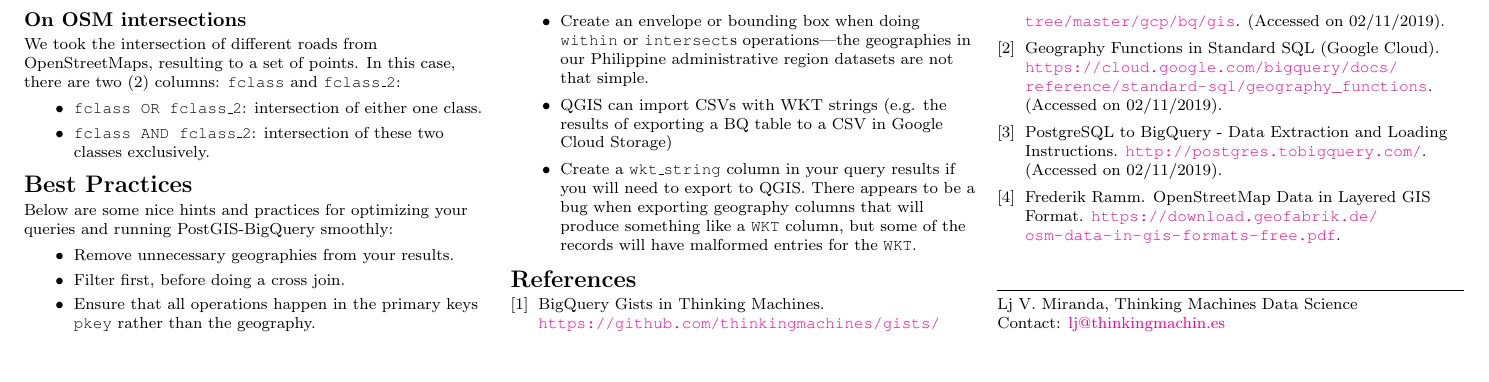
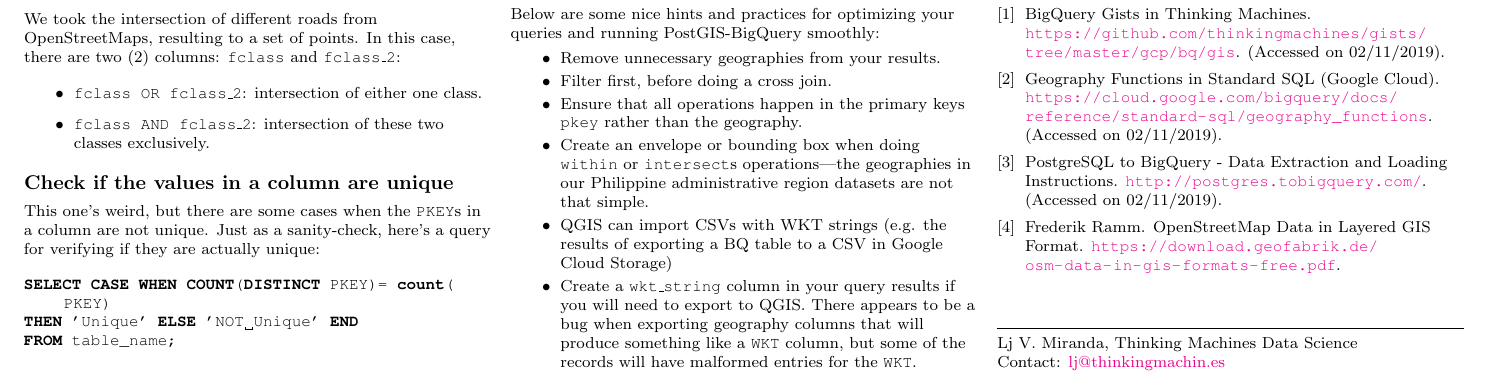
Before and after one commit to ljvmiranda921/terran-cookbook, a LaTeX document (postgis/postgis.tex): part of page 2 of 2, cut so that both start at the same text, the shorter picture padded with empty space. Compiled offline with pdfLaTeX.

Commit message:
Add recipe to postgis cookbook

```diff
--- a/postgis/postgis.tex
+++ b/postgis/postgis.tex
@@ -236,6 +236,16 @@ case, there are two (2) columns: \texttt{fclass} and \texttt{fclass\_2}:
         exclusively.
 \end{itemize}
 
+\subsection{Check if the values in a column are unique} This one's weird, but
+there are some cases when the \texttt{PKEY}s in a column are not unique. Just
+as a sanity-check, here's a query for verifying if they are actually unique:
+
+\begin{lstlisting}
+SELECT CASE WHEN COUNT(DISTINCT PKEY)= count(PKEY)
+THEN 'Unique' ELSE 'NOT Unique' END
+FROM table_name;
+\end{lstlisting}
+
 
 \section{Best Practices}
 Below are some nice hints and practices for optimizing your queries and running
```
